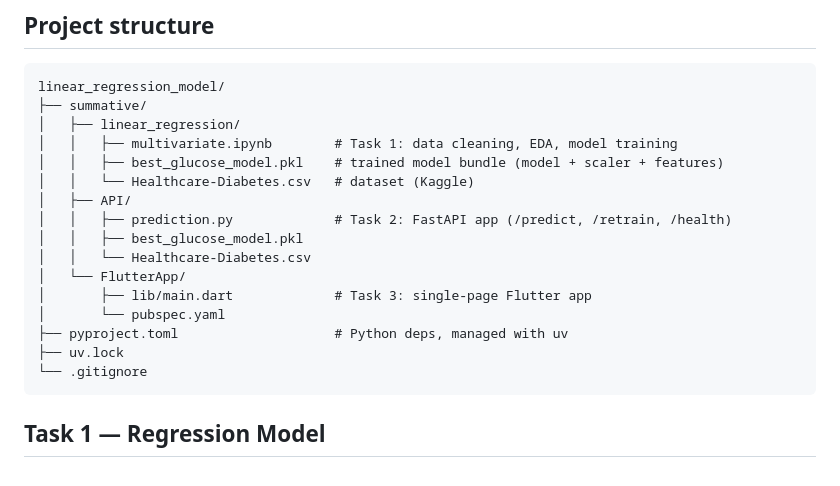
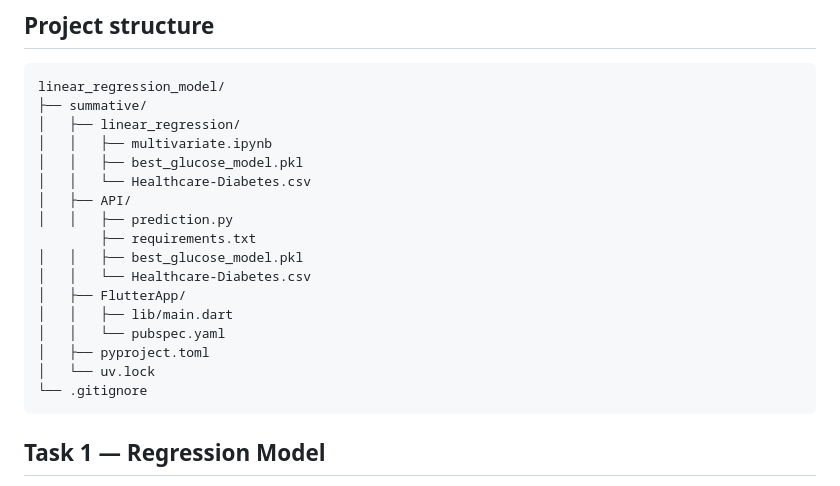
Before and after one commit to Kellia855/linear_regression_model, a Markdown page: README.md, the part around the change. Drawn GitHub-style.

````diff
--- a/README.md
+++ b/README.md
@@ -21,18 +21,19 @@ existing diagnosis status).
 linear_regression_model/
 ├── summative/
 │   ├── linear_regression/
-│   │   ├── multivariate.ipynb        # Task 1: data cleaning, EDA, model training
-│   │   ├── best_glucose_model.pkl    # trained model bundle (model + scaler + features)
-│   │   └── Healthcare-Diabetes.csv   # dataset (Kaggle)
-│   ├── API/
-│   │   ├── prediction.py             # Task 2: FastAPI app (/predict, /retrain, /health)
+│   │   ├── multivariate.ipynb
 │   │   ├── best_glucose_model.pkl
 │   │   └── Healthcare-Diabetes.csv
-│   └── FlutterApp/
-│       ├── lib/main.dart             # Task 3: single-page Flutter app
-│       └── pubspec.yaml
-├── pyproject.toml                    # Python deps, managed with uv
-├── uv.lock
+│   ├── API/
+│   │   ├── prediction.py
+        ├── requirements.txt
+│   │   ├── best_glucose_model.pkl
+│   │   └── Healthcare-Diabetes.csv
+│   ├── FlutterApp/
+│   │   ├── lib/main.dart
+│   │   └── pubspec.yaml
+│   ├── pyproject.toml
+│   └── uv.lock
 └── .gitignore
 ```
 
````
